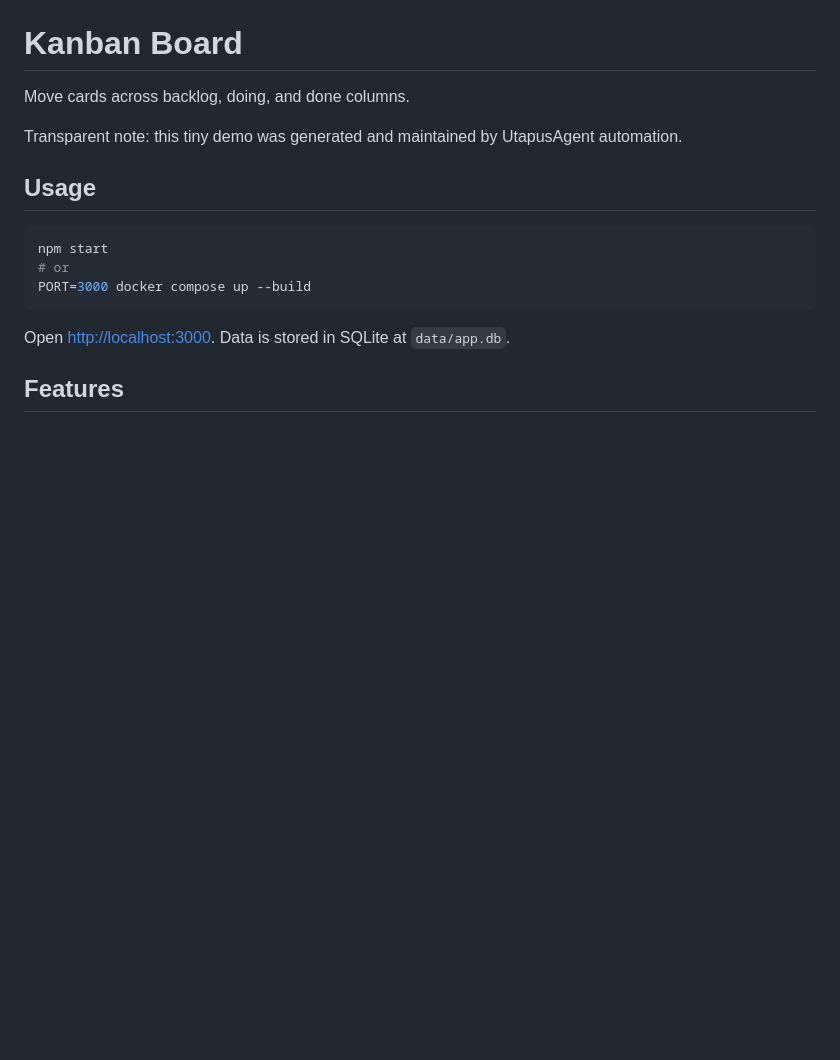
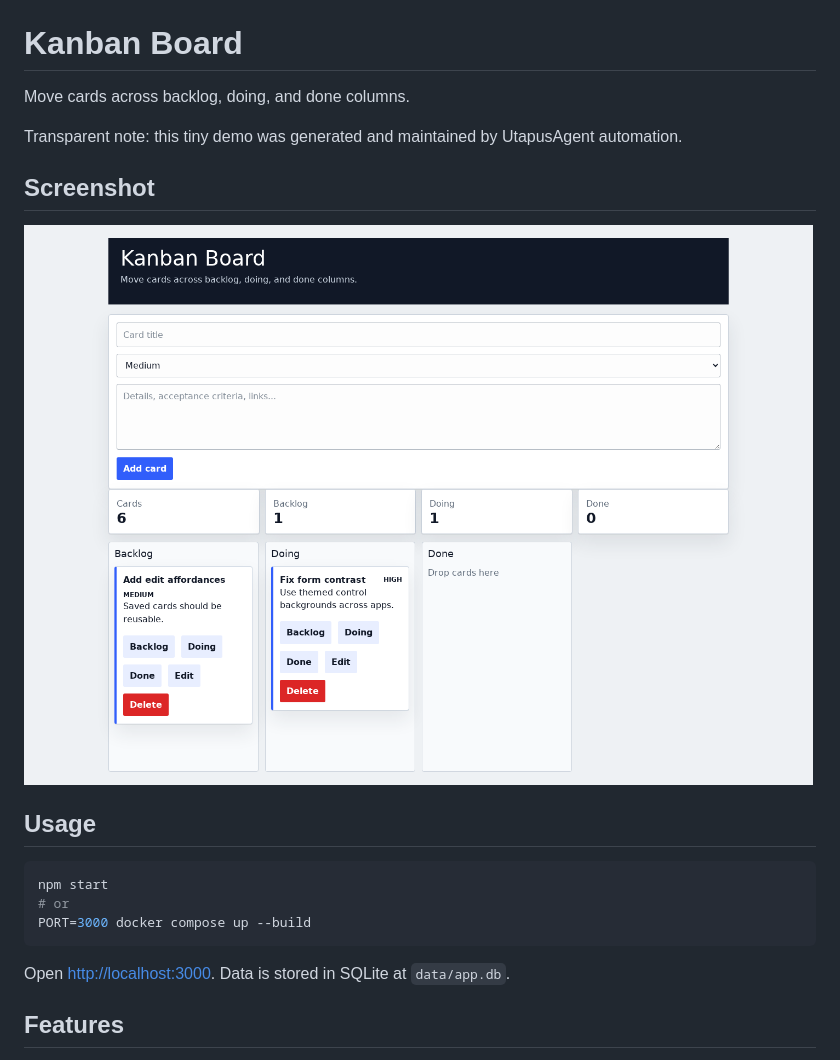
Before and after one commit to UtapusAgent/kanban-gum, a Markdown page: README.md, the part around the change. Rendered like a GitHub page; pictures changed too: docs/screenshot.png (added); blank space fills up the shorter version.

Commit message:
Add README screenshot

```diff
--- a/README.md
+++ b/README.md
@@ -3,6 +3,10 @@
 Move cards across backlog, doing, and done columns.
 
 Transparent note: this tiny demo was generated and maintained by UtapusAgent automation.
+
+## Screenshot
+
+![App screenshot](docs/screenshot.png)
 
 ## Usage
 
```
